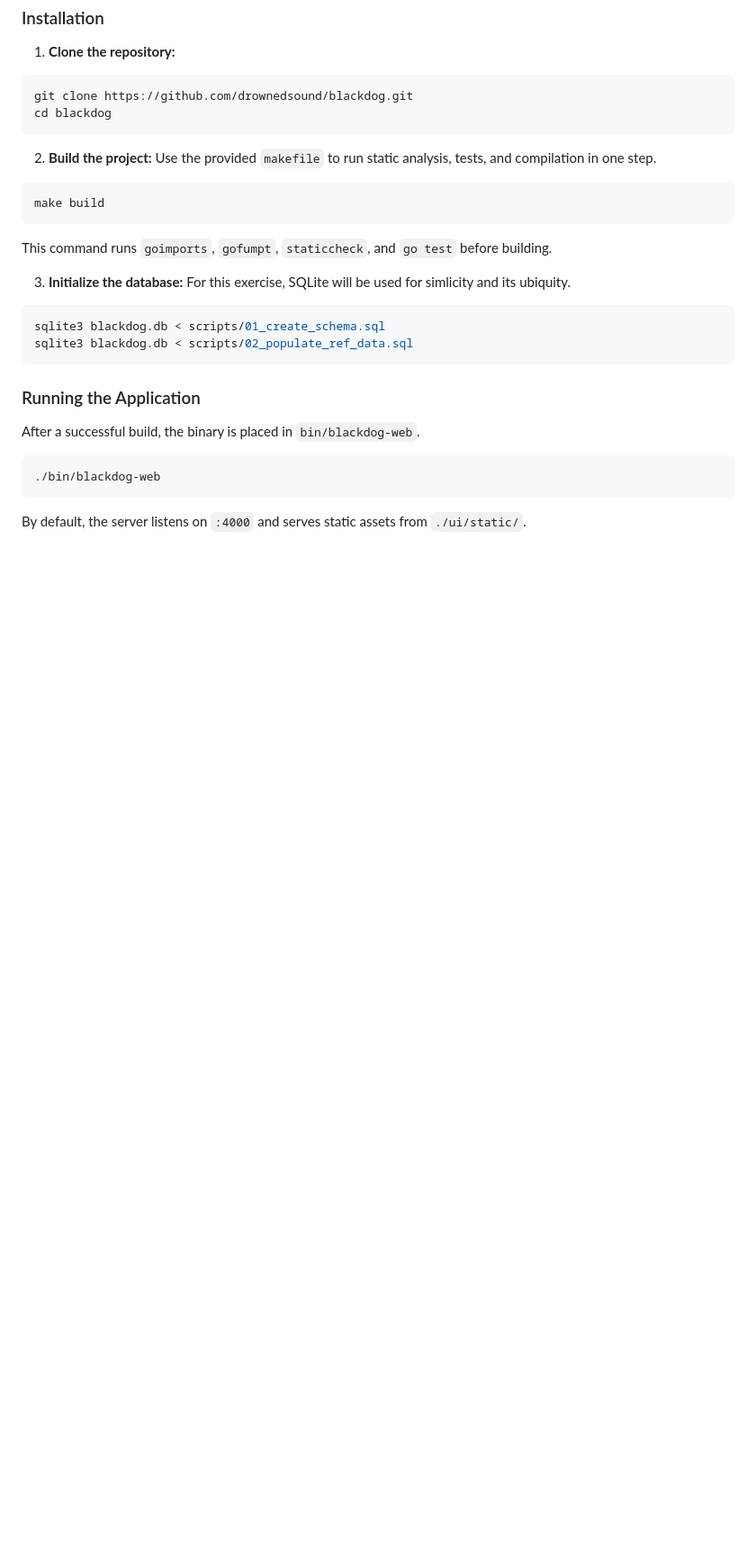
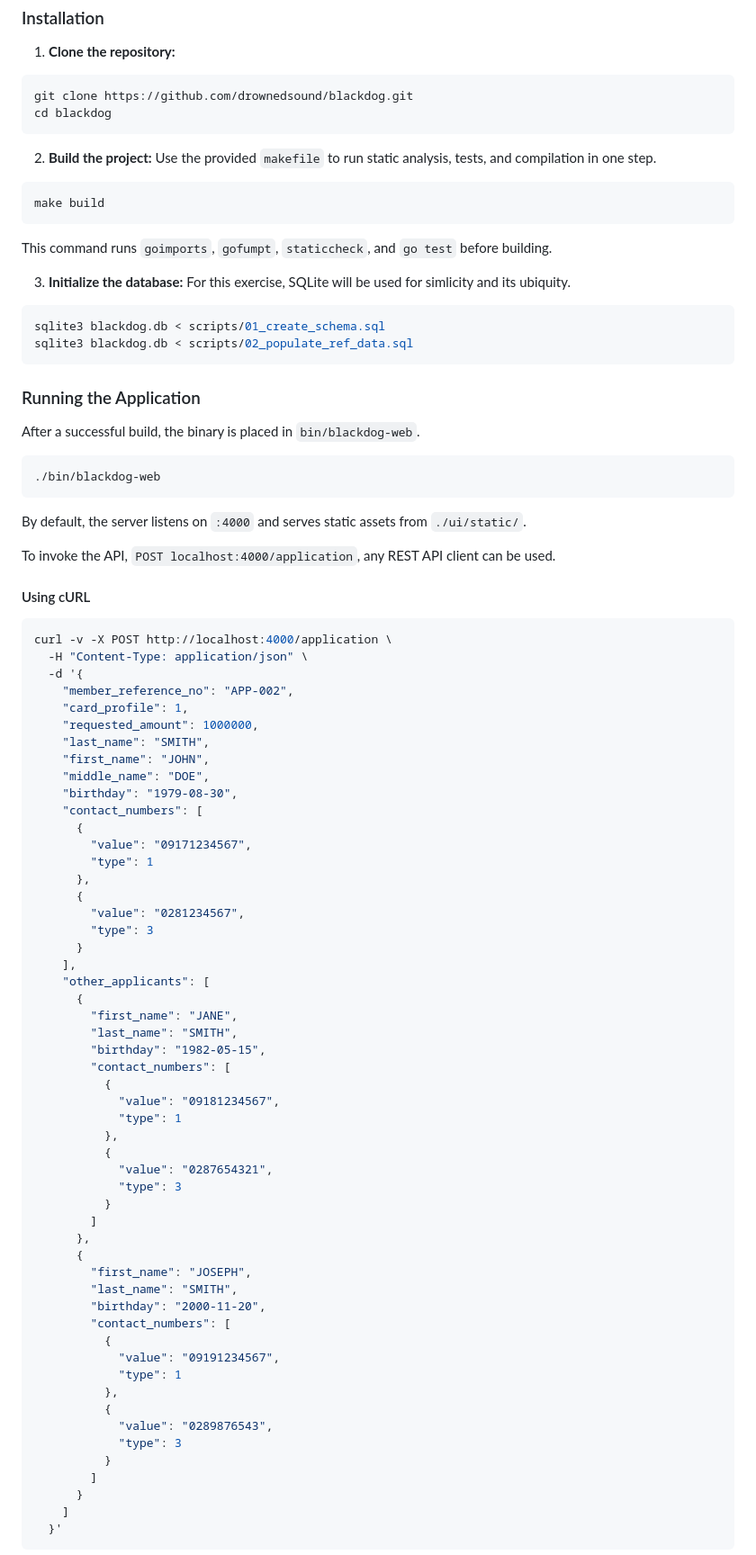
Before and after one commit to drownedsound/blackdog, a Markdown page: readme.md, the part around one of its changes. Shown at 90% size. Drawn GitHub-style; blank space fills up the shorter version.

````diff
--- a/readme.md
+++ b/readme.md
@@ -83,3 +83,63 @@ After a successful build, the binary is placed in `bin/blackdog-web`.
 ./bin/blackdog-web
 ```
 By default, the server listens on `:4000` and serves static assets from `./ui/static/`.
+
+To invoke the API, `POST localhost:4000/application`, any REST API client can be used.
+
+#### Using cURL
+```shell
+curl -v -X POST http://localhost:4000/application \
+  -H "Content-Type: application/json" \
+  -d '{
+    "member_reference_no": "APP-002",
+    "card_profile": 1,
+    "requested_amount": 1000000,
+    "last_name": "SMITH",
+    "first_name": "JOHN",
+    "middle_name": "DOE",
+    "birthday": "1979-08-30",
+    "contact_numbers": [
+      {
+        "value": "09171234567",
+        "type": 1
+      },
+      {
+        "value": "0281234567",
+        "type": 3
+      }
+    ],
+    "other_applicants": [
+      {
+        "first_name": "JANE",
+        "last_name": "SMITH",
+        "birthday": "1982-05-15",
+        "contact_numbers": [
+          {
+            "value": "09181234567",
+            "type": 1
+          },
+          {
+            "value": "0287654321",
+            "type": 3
+          }
+        ]
+      },
+      {
+        "first_name": "JOSEPH",
+        "last_name": "SMITH",
+        "birthday": "2000-11-20",
+        "contact_numbers": [
+          {
+            "value": "09191234567",
+            "type": 1
+          },
+          {
+            "value": "0289876543",
+            "type": 3
+          }
+        ]
+      }
+    ]
+  }'
+```
+
````
Also changed, not shown: other parts of readme.md (+38 -3 lines).
